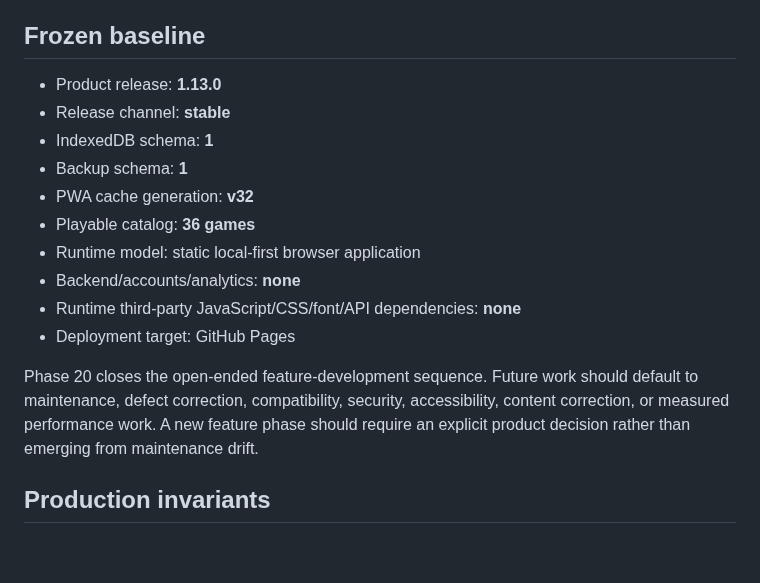
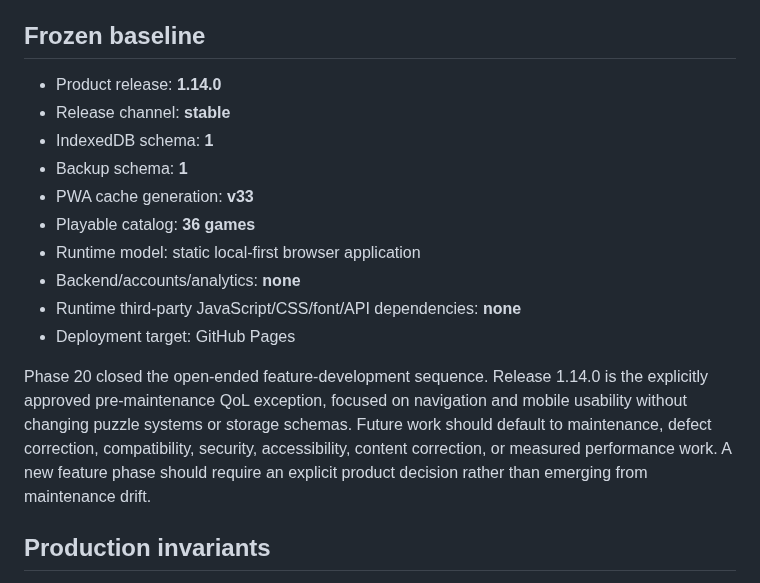
Before and after one commit to thiepn/puzzle, a Markdown page: docs/MAINTENANCE_BASELINE.md, the part around the change. Drawn GitHub-style; blank space fills up the shorter version.

Commit message:
QoL: set 1.14.0 as maintenance handoff baseline

```diff
--- a/docs/MAINTENANCE_BASELINE.md
+++ b/docs/MAINTENANCE_BASELINE.md
@@ -4,18 +4,18 @@ This document defines the post-Phase-20 production baseline for Puzzle Arcade.
 
 ## Frozen baseline
 
-- Product release: **1.13.0**
+- Product release: **1.14.0**
 - Release channel: **stable**
 - IndexedDB schema: **1**
 - Backup schema: **1**
-- PWA cache generation: **v32**
+- PWA cache generation: **v33**
 - Playable catalog: **36 games**
 - Runtime model: static local-first browser application
 - Backend/accounts/analytics: **none**
 - Runtime third-party JavaScript/CSS/font/API dependencies: **none**
 - Deployment target: GitHub Pages
 
-Phase 20 closes the open-ended feature-development sequence. Future work should default to maintenance, defect correction, compatibility, security, accessibility, content correction, or measured performance work. A new feature phase should require an explicit product decision rather than emerging from maintenance drift.
+Phase 20 closed the open-ended feature-development sequence. Release 1.14.0 is the explicitly approved pre-maintenance QoL exception, focused on navigation and mobile usability without changing puzzle systems or storage schemas. Future work should default to maintenance, defect correction, compatibility, security, accessibility, content correction, or measured performance work. A new feature phase should require an explicit product decision rather than emerging from maintenance drift.
 
 ## Production invariants
 
```
